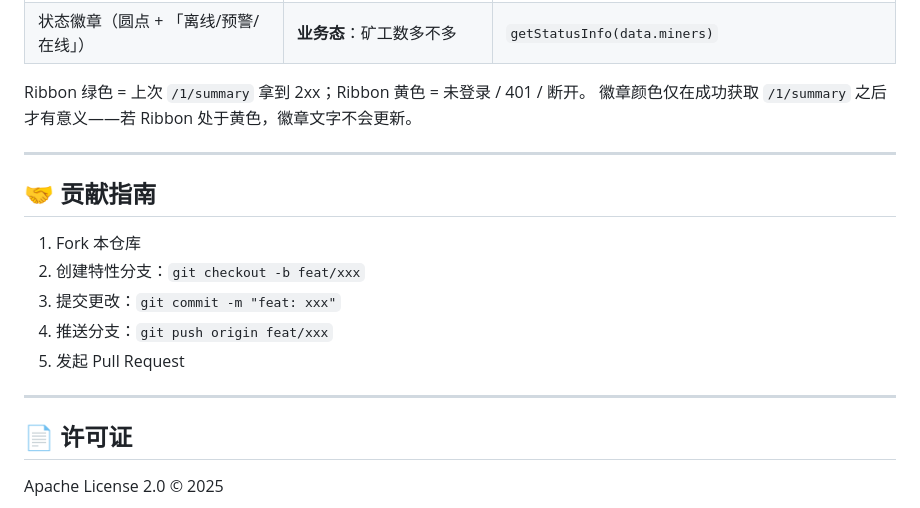
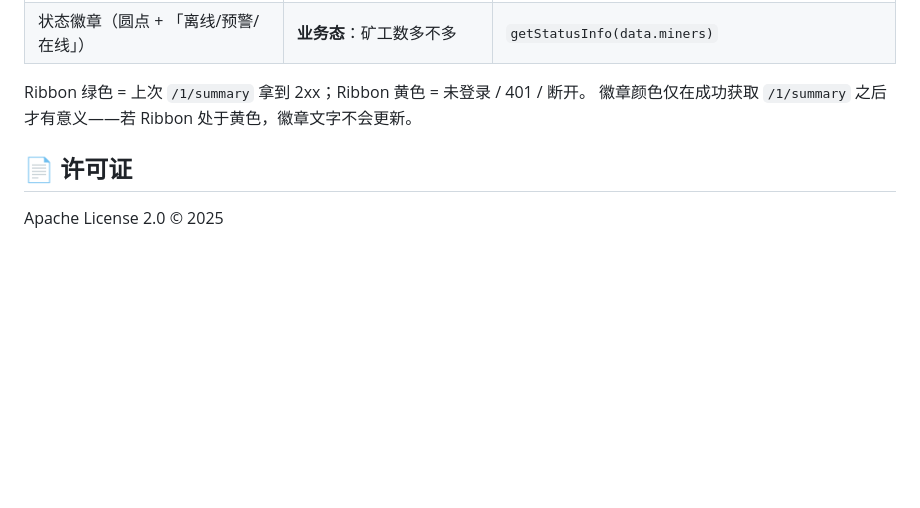
Before and after one commit to wjc2821296948/XMRig-Proxy-Dashboard, a Markdown page: README.md, the part around the change. Drawn GitHub-style; blank space fills up the shorter version.

```diff
--- a/README.md
+++ b/README.md
@@ -209,17 +209,6 @@ Dashboard 同时维护两套并行的状态指示，请勿混淆：
 Ribbon 绿色 = 上次 `/1/summary` 拿到 2xx；Ribbon 黄色 = 未登录 / 401 / 断开。
 徽章颜色仅在成功获取 `/1/summary` 之后才有意义——若 Ribbon 处于黄色，徽章文字不会更新。
 
----
-## 🤝 贡献指南
-
-1. Fork 本仓库
-2. 创建特性分支：`git checkout -b feat/xxx`
-3. 提交更改：`git commit -m "feat: xxx"`
-4. 推送分支：`git push origin feat/xxx`
-5. 发起 Pull Request
-
----
-
 ## 📄 许可证
 
 Apache License 2.0 © 2025
```
Also changed, not shown: README.en.md (+0 -11 lines).
